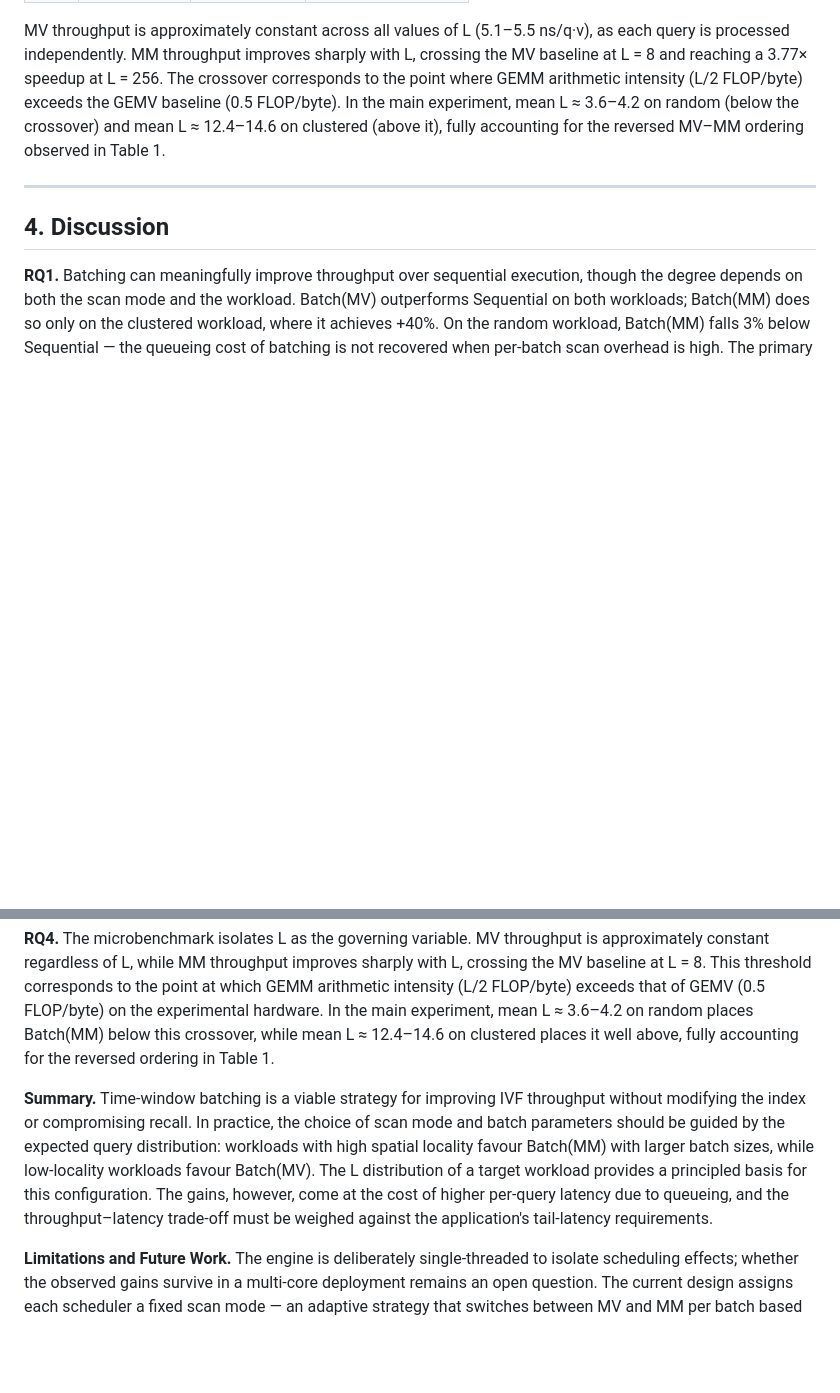
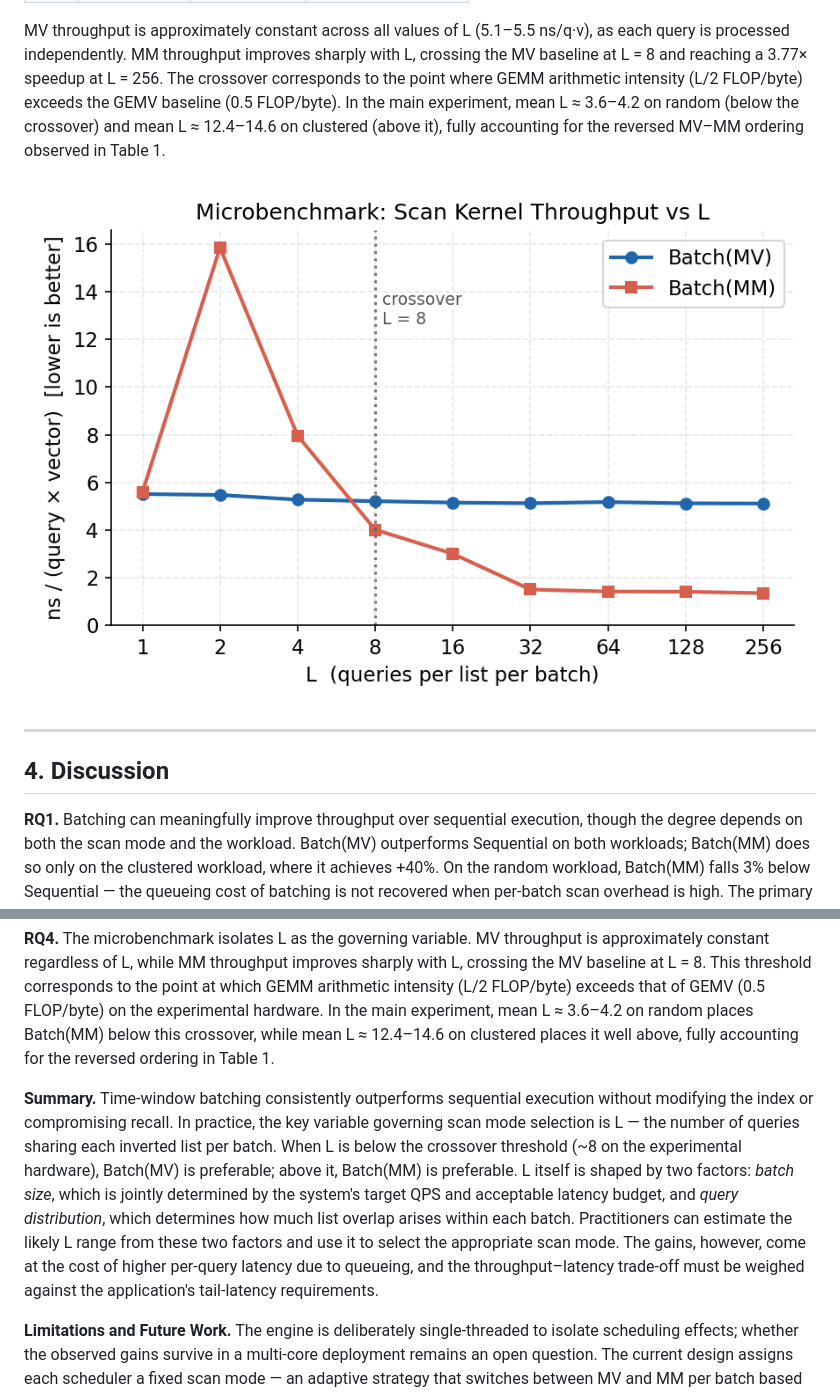
Before and after one commit to yjqian19/ivf-batch, a Markdown page: documentation/final_report.md, 2 parts joined by grey strips. Rendered like a GitHub page; pictures changed too: figures/fig_microbench.png (added); blank space fills up the shorter version.

```diff
--- a/documentation/final_report.md
+++ b/documentation/final_report.md
@@ -212,6 +220,8 @@ To isolate the effect of L from scheduler dynamics, the MV and MM kernels are be
 
 MV throughput is approximately constant across all values of L (5.1–5.5 ns/q·v), as each query is processed independently. MM throughput improves sharply with L, crossing the MV baseline at L = 8 and reaching a 3.77× speedup at L = 256. The crossover corresponds to the point where GEMM arithmetic intensity (L/2 FLOP/byte) exceeds the GEMV baseline (0.5 FLOP/byte). In the main experiment, mean L ≈ 3.6–4.2 on random (below the crossover) and mean L ≈ 12.4–14.6 on clustered (above it), fully accounting for the reversed MV–MM ordering observed in Table 1.
 
+![Figure 3. Microbenchmark: scan kernel throughput (ns per query per vector) as a function of L. MV is flat; MM crosses MV at L = 8.](../figures/fig_microbench.png)
+
 ---
 
 ## 4. Discussion
@@ -224,6 +234,6 @@ MV throughput is approximately constant across all values of L (5.1–5.5 ns/q·
 
 **RQ4.** The microbenchmark isolates L as the governing variable. MV throughput is approximately constant regardless of L, while MM throughput improves sharply with L, crossing the MV baseline at L = 8. This threshold corresponds to the point at which GEMM arithmetic intensity (L/2 FLOP/byte) exceeds that of GEMV (0.5 FLOP/byte) on the experimental hardware. In the main experiment, mean L ≈ 3.6–4.2 on random places Batch(MM) below this crossover, while mean L ≈ 12.4–14.6 on clustered places it well above, fully accounting for the reversed ordering in Table 1.
 
-**Summary.** Time-window batching is a viable strategy for improving IVF throughput without modifying the index or compromising recall. In practice, the choice of scan mode and batch parameters should be guided by the expected query distribution: workloads with high spatial locality favour Batch(MM) with larger batch sizes, while low-locality workloads favour Batch(MV). The L distribution of a target workload provides a principled basis for this configuration. The gains, however, come at the cost of higher per-query latency due to queueing, and the throughput–latency trade-off must be weighed against the application's tail-latency requirements.
+**Summary.** Time-window batching consistently outperforms sequential execution without modifying the index or compromising recall. In practice, the key variable governing scan mode selection is L — the number of queries sharing each inverted list per batch. When L is below the crossover threshold (~8 on the experimental hardware), Batch(MV) is preferable; above it, Batch(MM) is preferable. L itself is shaped by two factors: *batch size*, which is jointly determined by the system's target QPS and acceptable latency budget, and *query distribution*, which determines how much list overlap arises within each batch. Practitioners can estimate the likely L range from these two factors and use it to select the appropriate scan mode. The gains, however, come at the cost of higher per-query latency due to queueing, and the throughput–latency trade-off must be weighed against the application's tail-latency requirements.
 
 **Limitations and Future Work.** The engine is deliberately single-threaded to isolate scheduling effects; whether the observed gains survive in a multi-core deployment remains an open question. The current design assigns each scheduler a fixed scan mode — an adaptive strategy that switches between MV and MM per batch based on observed L would eliminate the regression on random workloads while preserving MM's advantage on clustered ones. All results are reported on SIFT1M; validation on datasets with different dimensionalities or cluster geometries would strengthen the generalizability of the findings.
```
Also changed, not shown: other parts of documentation/final_report.md (+9 -1 lines), figures/fig_latency.png (added), figures/fig_sweep.png (added), 3 other files.
